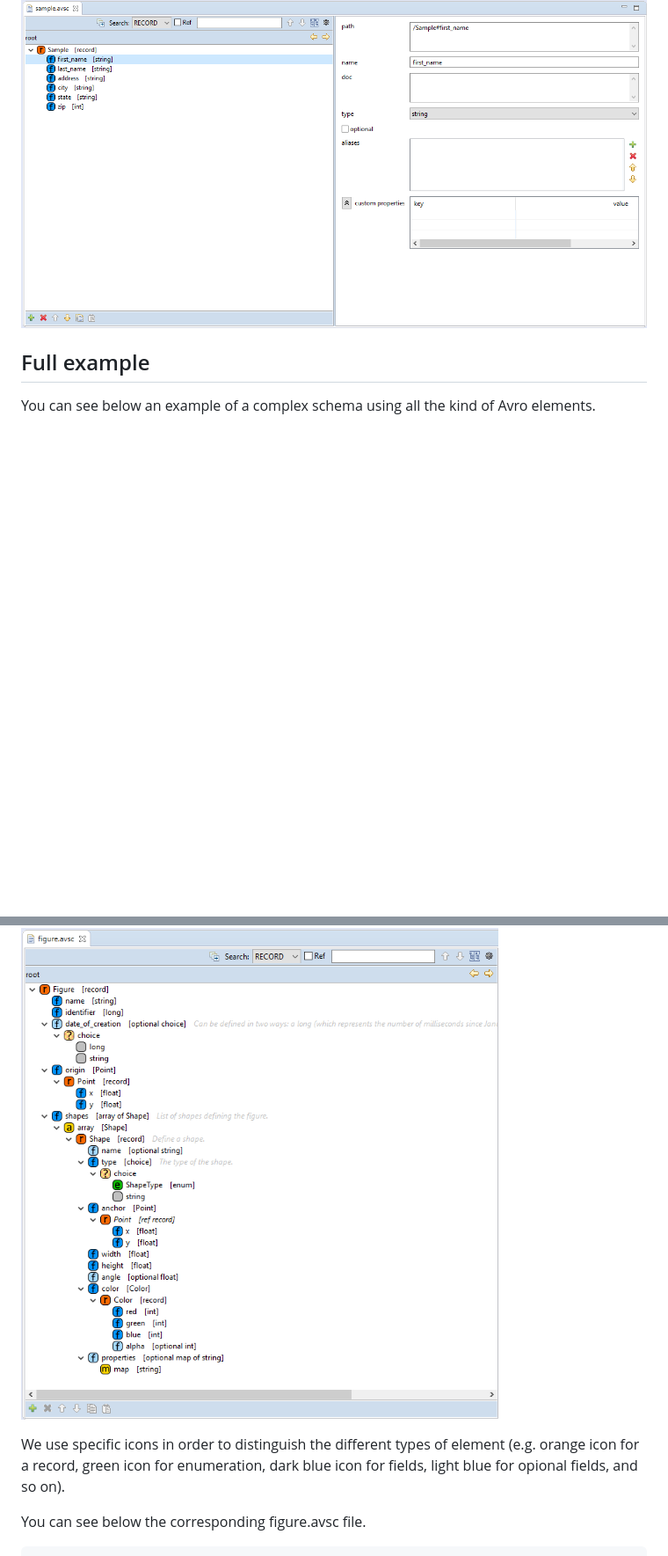
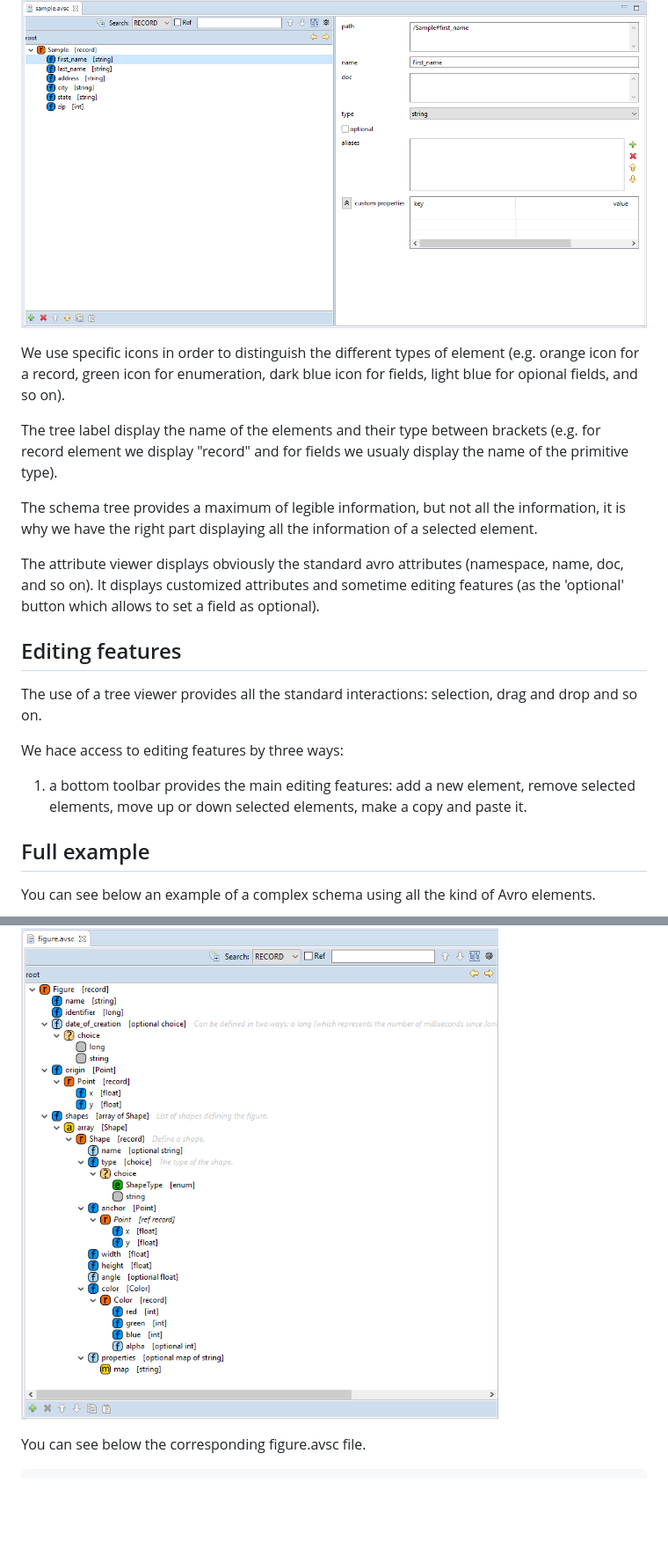
Before and after one commit to Talend/avro-schema-editor, a Markdown page: readme.md, 2 parts joined by grey strips. Shown: that part at 88% size. GitHub-like rendering; blank space fills up the shorter version.

Commit message:
readme (in progress)

```diff
--- a/readme.md
+++ b/readme.md
@@ -38,14 +38,35 @@ The Avro schema editor is divided in two parts, a left one displaying the schema
 
 ![](https://github.com/Talend/avro-schema-editor/raw/master/images/sample_1.png)
 
+We use specific icons in order to distinguish the different types of element
+(e.g. orange icon for a record, green icon for enumeration, dark blue icon for fields, light blue for opional fields, and so on).
+
+The tree label display the name of the elements and their type between brackets
+(e.g. for record element we display "record" and for fields we usualy display the name of the primitive type).
+
+The schema tree provides a maximum of legible information, but not all the information,
+it is why we have the right part displaying all the information of a selected element.
+
+The attribute viewer displays obviously the standard avro attributes (namespace, name, doc, and so on).
+It displays customized attributes and sometime editing features (as the 'optional' button which allows to set a field as optional).
+
+## Editing features
+
+The use of a tree viewer provides all the standard interactions: selection, drag and drop and so on.
+
+We hace access to editing features by three ways:
+
+1. a bottom toolbar provides the main editing features: add a new element, remove selected elements, move up or down selected elements, make a copy and paste it.
+
+
+
+
 ## Full example
 
 You can see below an example of a complex schema using all the kind of Avro elements.
 
 ![](https://github.com/Talend/avro-schema-editor/raw/master/images/figure.png)
 
-We use specific icons in order to distinguish the different types of element
-(e.g. orange icon for a record, green icon for enumeration, dark blue icon for fields, light blue for opional fields, and so on).
 
 You can see below the corresponding figure.avsc file.
 
```
Also changed, not shown: images/bottom_toolbar.png (added).
